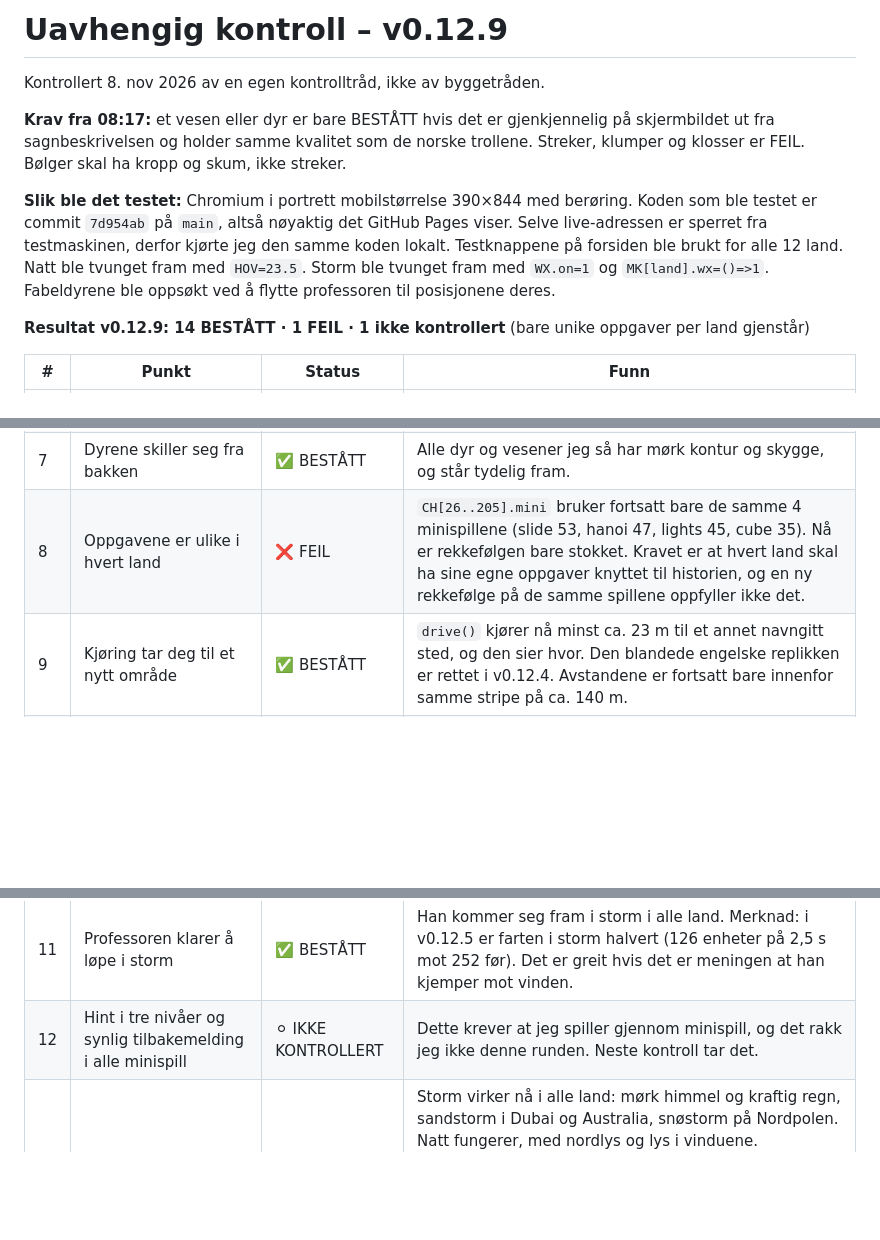
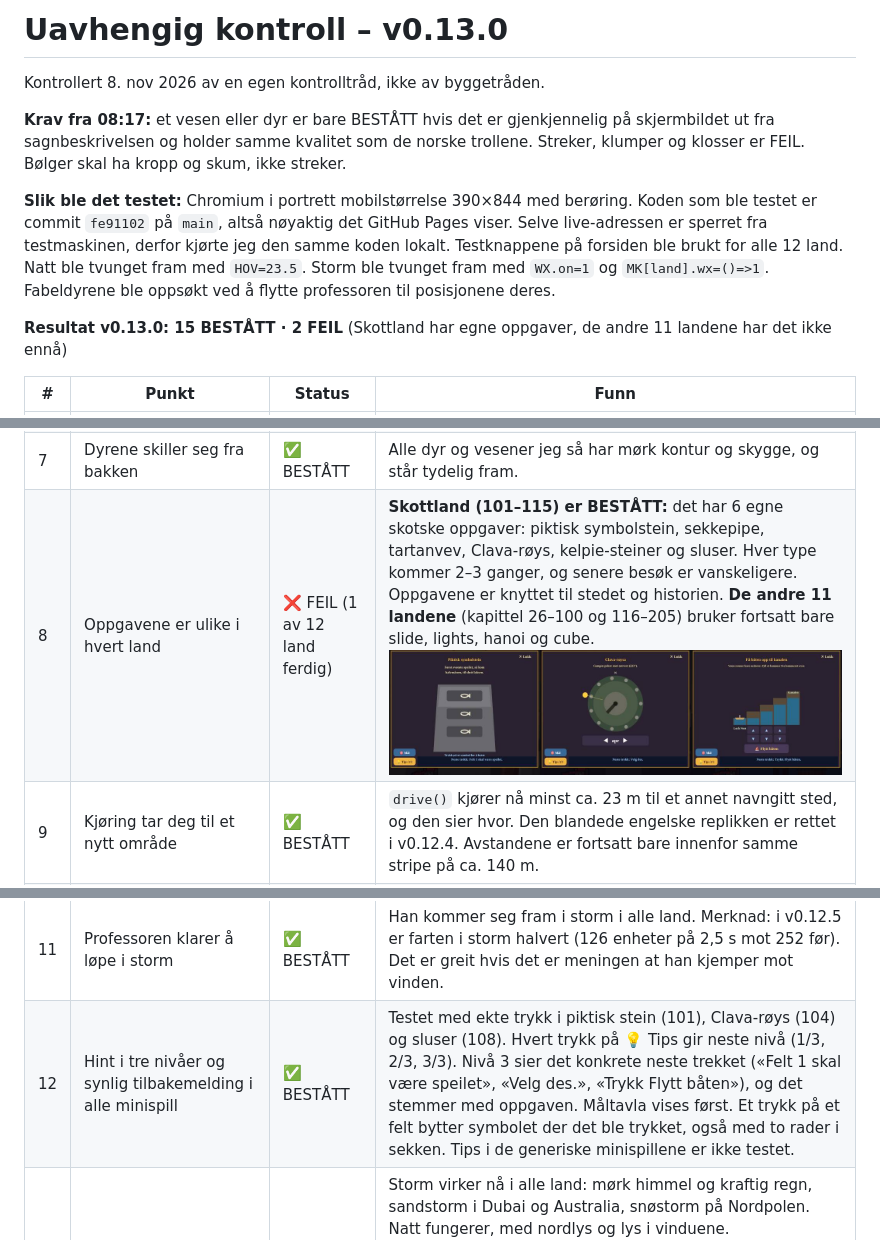
Before and after one commit to UUnreal/Sunken-siren, a Markdown page: KONTROLL.md, 3 parts joined by grey strips. Rendered like a GitHub page; pictures changed too: kontroll/skottland-oppgaver-tips.jpg (added); blank space fills up the shorter version.

Commit message:
Kontroll v0.13.0: Skottland-oppgaver og tips bestått, kulisser har fortsatt skjelett og kopierte rekvisitter
Co-Authored-By: Claude Opus 5.5 <noreply@anthropic.com>
Claude-Session: https://claude.ai/code/session_016adYaoR8oVrA1ekqGxhYjE

```diff
--- a/KONTROLL.md
+++ b/KONTROLL.md
@@ -1,12 +1,12 @@
-# Uavhengig kontroll – v0.12.9
+# Uavhengig kontroll – v0.13.0
 
 Kontrollert 8. nov 2026 av en egen kontrolltråd, ikke av byggetråden.
 
 **Krav fra 08:17:** et vesen eller dyr er bare BESTÅTT hvis det er gjenkjennelig på skjermbildet ut fra sagnbeskrivelsen og holder samme kvalitet som de norske trollene. Streker, klumper og klosser er FEIL. Bølger skal ha kropp og skum, ikke streker.
 
-**Slik ble det testet:** Chromium i portrett mobilstørrelse 390×844 med berøring. Koden som ble testet er commit `7d954ab` på `main`, altså nøyaktig det GitHub Pages viser. Selve live-adressen er sperret fra testmaskinen, derfor kjørte jeg den samme koden lokalt. Testknappene på forsiden ble brukt for alle 12 land. Natt ble tvunget fram med `HOV=23.5`. Storm ble tvunget fram med `WX.on=1` og `MK[land].wx=()=>1`. Fabeldyrene ble oppsøkt ved å flytte professoren til posisjonene deres.
+**Slik ble det testet:** Chromium i portrett mobilstørrelse 390×844 med berøring. Koden som ble testet er commit `fe91102` på `main`, altså nøyaktig det GitHub Pages viser. Selve live-adressen er sperret fra testmaskinen, derfor kjørte jeg den samme koden lokalt. Testknappene på forsiden ble brukt for alle 12 land. Natt ble tvunget fram med `HOV=23.5`. Storm ble tvunget fram med `WX.on=1` og `MK[land].wx=()=>1`. Fabeldyrene ble oppsøkt ved å flytte professoren til posisjonene deres.
 
-**Resultat v0.12.9: 14 BESTÅTT · 1 FEIL · 1 ikke kontrollert** (bare unike oppgaver per land gjenstår)
+**Resultat v0.13.0: 15 BESTÅTT · 2 FEIL** (Skottland har egne oppgaver, de andre 11 landene har det ikke ennå)
 
 | # | Punkt | Status | Funn |
 |---|---|---|---|
@@ -17,11 +17,11 @@ Kontrollert 8. nov 2026 av en egen kontrolltråd, ikke av byggetråden.
 | 5 | Mennesker ser ut som mennesker tilpasset landet | ✅ BESTÅTT | Kimono, rickshaw, folk ved markedsbodene i Kina, kamelkaravane, skotsk kvinne og jeger, inuitt med pelshette. Jeg så ingen firkanter. |
 | 6 | Plantene står stille når man går (Japan) | ✅ BESTÅTT (kode og bilder) | Tegnekoden for Japan bruker hverken `P.x` eller `camX`, så plantenes svai er ikke koblet til at professoren går. |
 | 7 | Dyrene skiller seg fra bakken | ✅ BESTÅTT | Alle dyr og vesener jeg så har mørk kontur og skygge, og står tydelig fram. |
-| 8 | Oppgavene er ulike i hvert land | ❌ FEIL | `CH[26..205].mini` bruker fortsatt bare de samme 4 minispillene (slide 53, hanoi 47, lights 45, cube 35). Nå er rekkefølgen bare stokket. Kravet er at hvert land skal ha sine egne oppgaver knyttet til historien, og en ny rekkefølge på de samme spillene oppfyller ikke det. |
+| 8 | Oppgavene er ulike i hvert land | ❌ FEIL (1 av 12 land ferdig) | **Skottland (101–115) er BESTÅTT:** det har 6 egne skotske oppgaver: piktisk symbolstein, sekkepipe, tartanvev, Clava-røys, kelpie-steiner og sluser. Hver type kommer 2–3 ganger, og senere besøk er vanskeligere. Oppgavene er knyttet til stedet og historien. **De andre 11 landene** (kapittel 26–100 og 116–205) bruker fortsatt bare slide, lights, hanoi og cube. ![](kontroll/skottland-oppgaver-tips.jpg) |
 | 9 | Kjøring tar deg til et nytt område | ✅ BESTÅTT | `drive()` kjører nå minst ca. 23 m til et annet navngitt sted, og den sier hvor. Den blandede engelske replikken er rettet i v0.12.4. Avstandene er fortsatt bare innenfor samme stripe på ca. 140 m. |
 | 10 | Myke og elegante overganger etter fly og ved dører | ✅ BESTÅTT (v0.12.5) | Havnekontoret og teksten «Mekanismen må løses» er borte. Etter 4 s står professoren direkte i landet. Dørene bruker iris-overgang. ![](kontroll/ankomst-mekanismen.jpg) |
 | 11 | Professoren klarer å løpe i storm | ✅ BESTÅTT | Han kommer seg fram i storm i alle land. Merknad: i v0.12.5 er farten i storm halvert (126 enheter på 2,5 s mot 252 før). Det er greit hvis det er meningen at han kjemper mot vinden. |
-| 12 | Hint i tre nivåer og synlig tilbakemelding i alle minispill | ⚪ IKKE KONTROLLERT | Dette krever at jeg spiller gjennom minispill, og det rakk jeg ikke denne runden. Neste kontroll tar det. |
+| 12 | Hint i tre nivåer og synlig tilbakemelding i alle minispill | ✅ BESTÅTT | Testet med ekte trykk i piktisk stein (101), Clava-røys (104) og sluser (108). Hvert trykk på 💡 Tips gir neste nivå (1/3, 2/3, 3/3). Nivå 3 sier det konkrete neste trekket («Felt 1 skal være speilet», «Velg des.», «Trykk Flytt båten»), og det stemmer med oppgaven. Måltavla vises først. Et trykk på et felt bytter symbolet der det ble trykket, også med to rader i sekken. Tips i de generiske minispillene er ikke testet. |
 | 13 | Naturlig verden: vind i trærne, lys om natta og lignende | ✅ BESTÅTT (v0.12.5) | Storm virker nå i alle land: mørk himmel og kraftig regn, sandstorm i Dubai og Australia, snøstorm på Nordpolen. Natt fungerer, med nordlys og lys i vinduene. ![](kontroll/dubai-sandstorm.jpg) ![](kontroll/pol-snostorm.jpg) |
 | 14 | Fossen i Skottland er stor og imponerende | ✅ BESTÅTT | Foyers-fossen er nå høy og går i to trinn, med dusj. Den fyller hele skjermhøyden. Merknad: vannet forsvinner rett i gresset, uten kulp eller elv. ![](kontroll/skottland-foss.jpg) |
 | 15 | Fabeldyrene er gjenkjennelige ut fra sagnene | ✅ BESTÅTT (v0.12.9) | Se punkt 3. |
```
Also changed, not shown: kontroll/skottland-15-steder.jpg (added).
